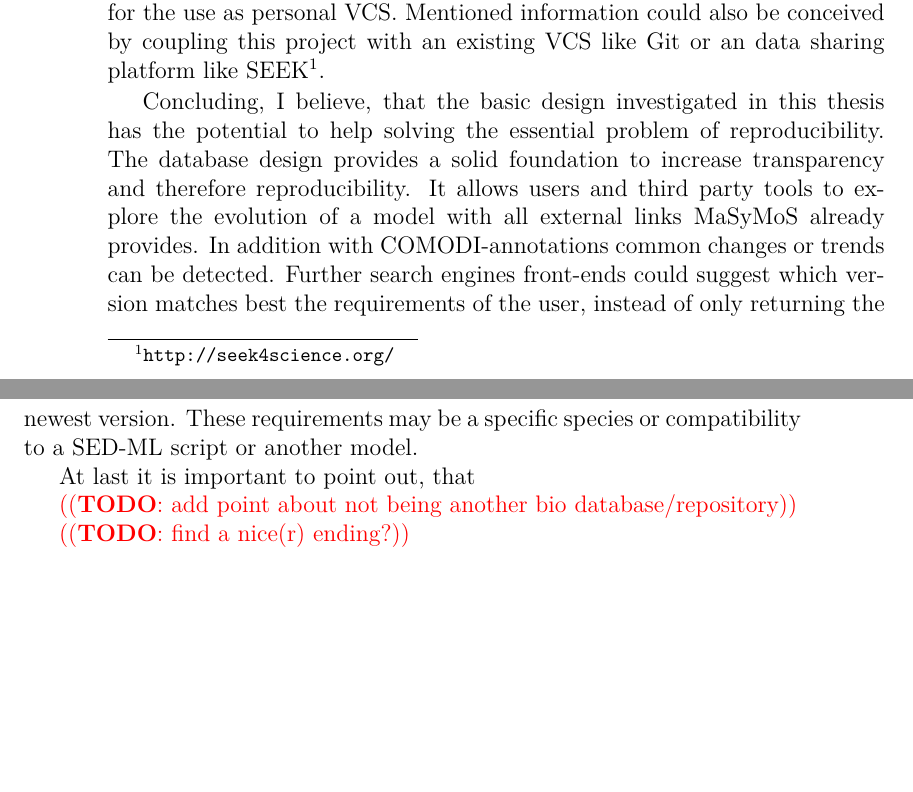
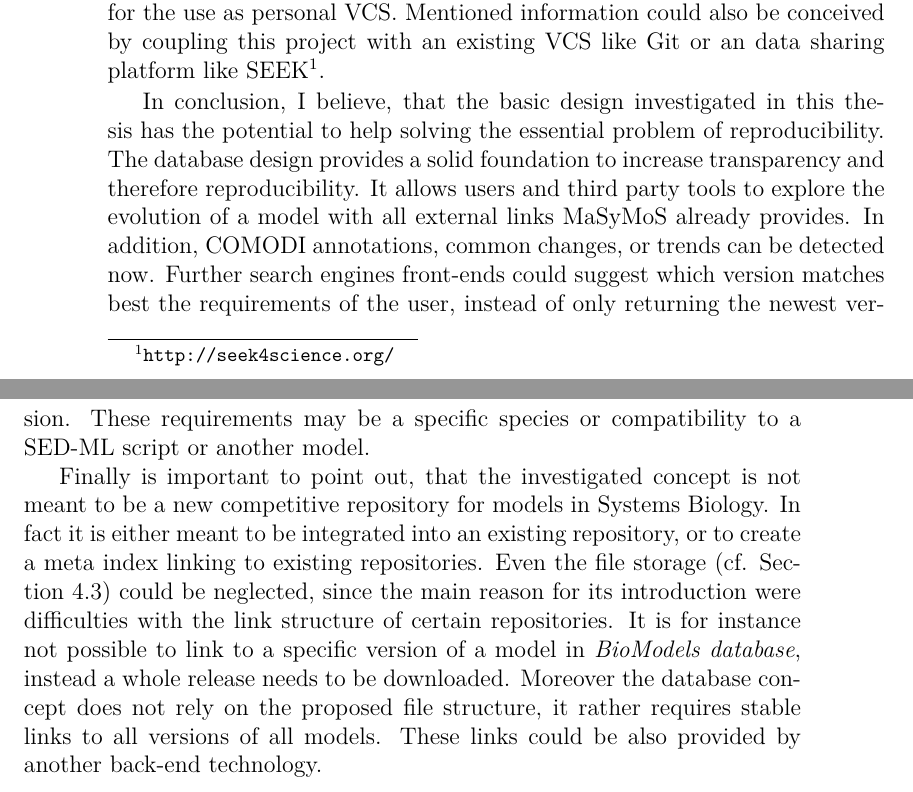
Before and after one commit to binfalse/bachelor-thesis, a LaTeX thesis (tex/ba-main.tex, which reads tex/discussion.tex): two parts of pages 38 and 39 of 64, joined at a grey line, cut so that both start at the same text, the shorter picture padded with empty space. Compiled offline with pdfLaTeX.

Commit message:
added par about not being another model repo to the discussion

```diff
--- a/tex/discussion.tex
+++ b/tex/discussion.tex
@@ -30,15 +30,11 @@
 Both are a imaginable features for a version of this database project adjusted for the use as personal VCS.
 Mentioned information could also be conceived by coupling this project with an existing VCS like Git or an data sharing platform like SEEK\footnote{\url{http://seek4science.org/}}.
 
-Concluding, I believe, that the basic design investigated in this thesis has the potential to help solving the essential problem of reproducibility. The database design provides a solid foundation to increase transparency and therefore reproducibility. It allows users and third party tools to explore the evolution of a model with all external links \masymos already provides. In addition with \comodi-annotations common changes or trends can be detected.
+In conclusion, I believe, that the basic design investigated in this thesis has the potential to help solving the essential problem of reproducibility. The database design provides a solid foundation to increase transparency and therefore reproducibility. It allows users and third party tools to explore the evolution of a model with all external links \masymos already provides. In addition, \comodi annotations, common changes, or trends can be detected now.
 Further search engines front-ends could suggest which version matches best the requirements of the user, instead of only returning the newest version. These requirements may be a specific species or compatibility to a \sedml script or another model.
 
-At last it is important to point out, that
+Finally is important to point out, that the investigated concept is not meant to be a new competitive repository for models in \sysbio. In fact it is either meant to be integrated into an existing repository, or to create a meta index linking to existing repositories. Even the file storage (cf. Section \ref{sec:concept:filestorage}) could be neglected, since the main reason for its introduction were difficulties with the link structure of certain repositories. It is for instance not possible to link to a specific version of a model in \emph{BioModels database}, instead a whole release needs to be downloaded. Moreover the database concept does not rely on the proposed file structure, it rather requires stable links to all versions of all models. These links could be also provided by another back-end technology.
 
-%All in all is this work just as good as the supplied data, therefore it is important to facilitate cooperations and interlink more and more open data.
-\todo{add point about not being another bio database/repository}
-
-\todo{find a nice(r) ending?}
 \begin{comment}
 \todo{incorporate former outlook section}
 \begin{itemize}
```
